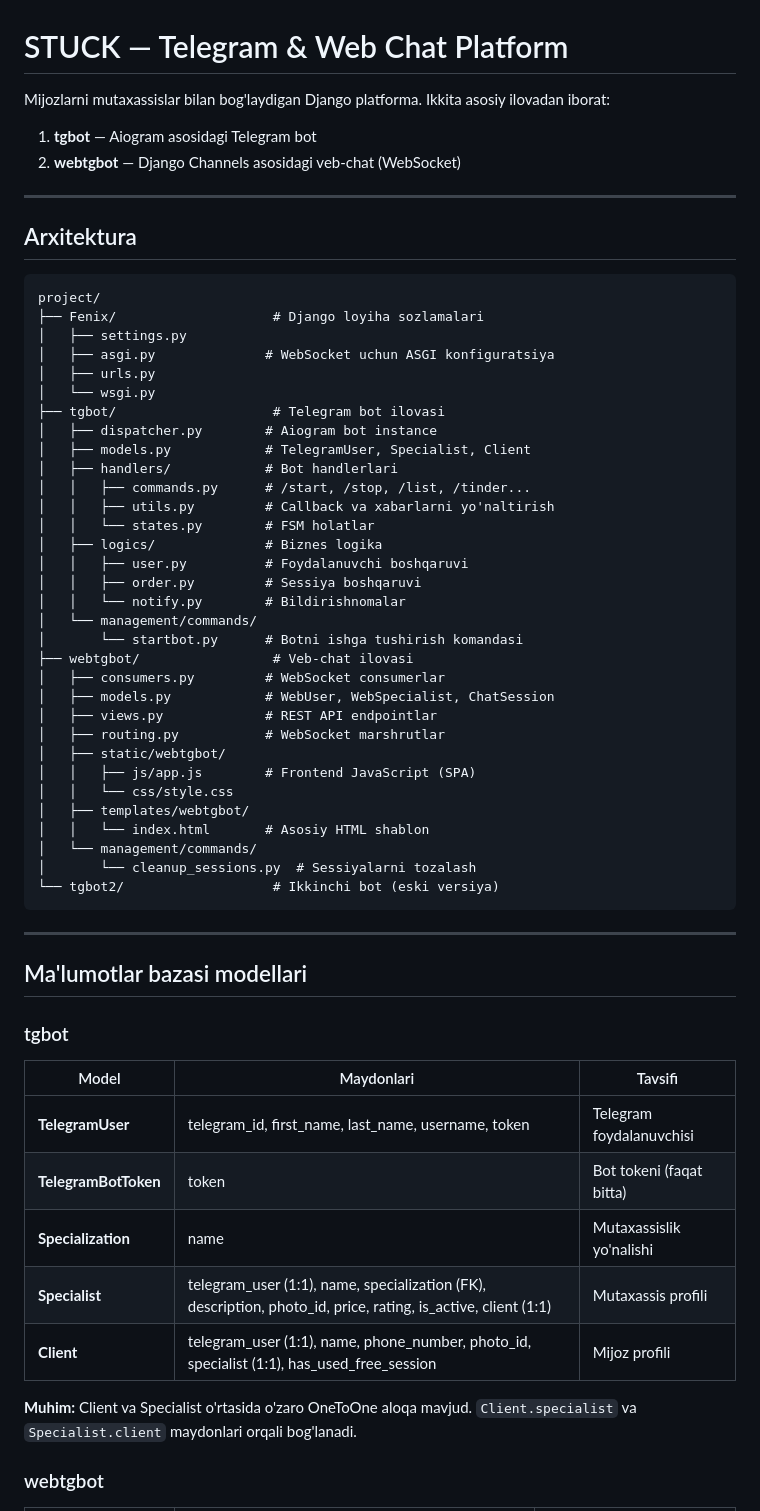
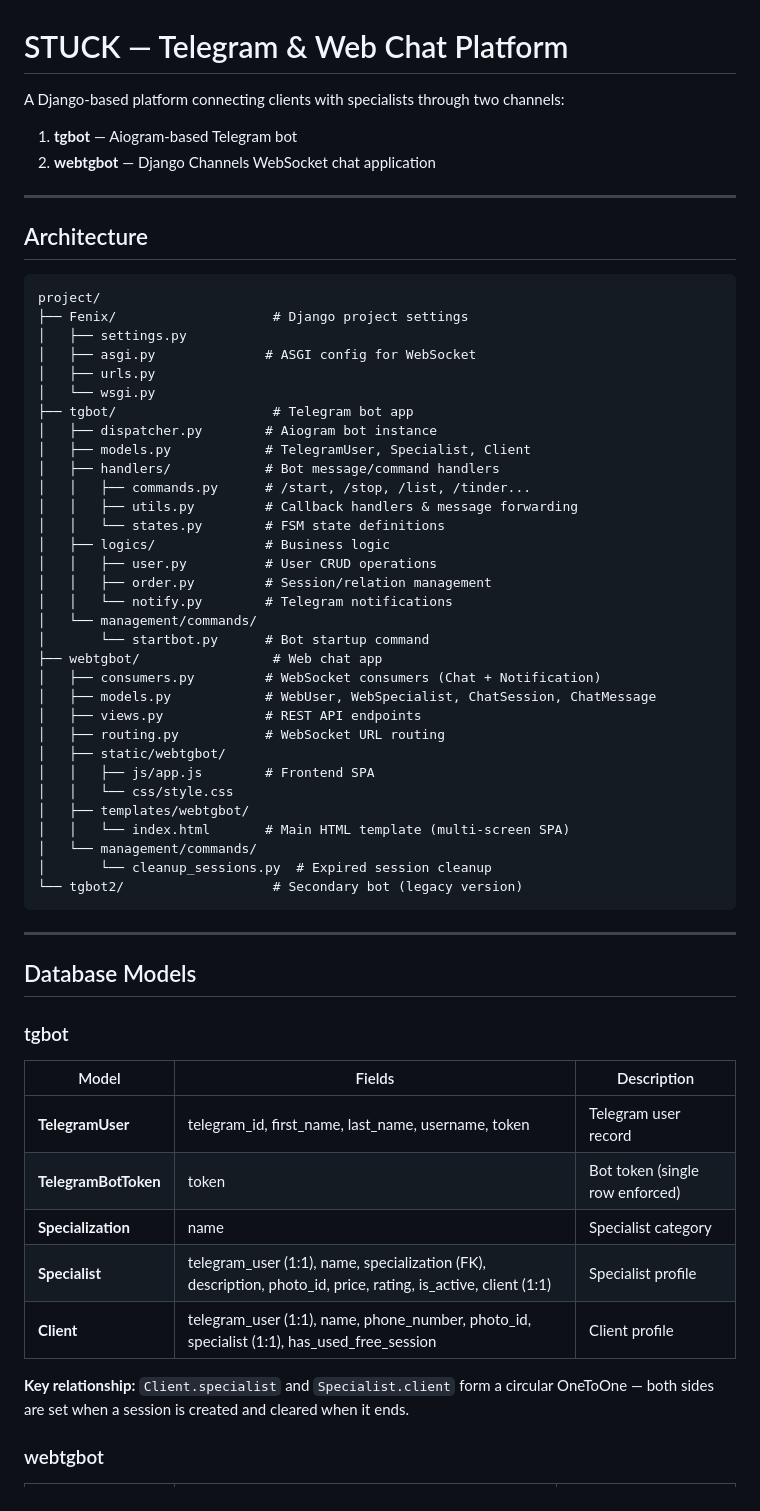
Before and after one commit to EldorKenjabayev/stuckapp, a Markdown page: README.md, the part around one of its changes. Drawn GitHub-style.

````diff
--- a/README.md
+++ b/README.md
@@ -1,64 +1,64 @@
 # STUCK — Telegram & Web Chat Platform
 
-Mijozlarni mutaxassislar bilan bog'laydigan Django platforma. Ikkita asosiy ilovadan iborat:
+A Django-based platform connecting clients with specialists through two channels:
 
-1. **tgbot** — Aiogram asosidagi Telegram bot
-2. **webtgbot** — Django Channels asosidagi veb-chat (WebSocket)
+1. **tgbot** — Aiogram-based Telegram bot
+2. **webtgbot** — Django Channels WebSocket chat application
 
 ---
 
-## Arxitektura
+## Architecture
 
 ```
 project/
-├── Fenix/                    # Django loyiha sozlamalari
+├── Fenix/                    # Django project settings
 │   ├── settings.py
-│   ├── asgi.py              # WebSocket uchun ASGI konfiguratsiya
+│   ├── asgi.py              # ASGI config for WebSocket
 │   ├── urls.py
 │   └── wsgi.py
-├── tgbot/                    # Telegram bot ilovasi
+├── tgbot/                    # Telegram bot app
 │   ├── dispatcher.py        # Aiogram bot instance
 │   ├── models.py            # TelegramUser, Specialist, Client
-│   ├── handlers/            # Bot handlerlari
+│   ├── handlers/            # Bot message/command handlers
 │   │   ├── commands.py      # /start, /stop, /list, /tinder...
-│   │   ├── utils.py         # Callback va xabarlarni yo'naltirish
-│   │   └── states.py        # FSM holatlar
-│   ├── logics/              # Biznes logika
-│   │   ├── user.py          # Foydalanuvchi boshqaruvi
-│   │   ├── order.py         # Sessiya boshqaruvi
-│   │   └── notify.py        # Bildirishnomalar
+│   │   ├── utils.py         # Callback handlers & message forwarding
+│   │   └── states.py        # FSM state definitions
+│   ├── logics/              # Business logic
+│   │   ├── user.py          # User CRUD operations
+│   │   ├── order.py         # Session/relation management
+│   │   └── notify.py        # Telegram notifications
 │   └── management/commands/
-│       └── startbot.py      # Botni ishga tushirish komandasi
-├── webtgbot/                 # Veb-chat ilovasi
-│   ├── consumers.py         # WebSocket consumerlar
-│   ├── models.py            # WebUser, WebSpecialist, ChatSession
-│   ├── views.py             # REST API endpointlar
-│   ├── routing.py           # WebSocket marshrutlar
+│       └── startbot.py      # Bot startup command
+├── webtgbot/                 # Web chat app
+│   ├── consumers.py         # WebSocket consumers (Chat + Notification)
+│   ├── models.py            # WebUser, WebSpecialist, ChatSession, ChatMessage
+│   ├── views.py             # REST API endpoints
+│   ├── routing.py           # WebSocket URL routing
 │   ├── static/webtgbot/
-│   │   ├── js/app.js        # Frontend JavaScript (SPA)
+│   │   ├── js/app.js        # Frontend SPA
 │   │   └── css/style.css
 │   ├── templates/webtgbot/
-│   │   └── index.html       # Asosiy HTML shablon
+│   │   └── index.html       # Main HTML template (multi-screen SPA)
 │   └── management/commands/
-│       └── cleanup_sessions.py  # Sessiyalarni tozalash
-└── tgbot2/                   # Ikkinchi bot (eski versiya)
+│       └── cleanup_sessions.py  # Expired session cleanup
+└── tgbot2/                   # Secondary bot (legacy version)
 ```
 
 ---
 
-## Ma'lumotlar bazasi modellari
+## Database Models
 
 ### tgbot
 
-| Model | Maydonlari | Tavsifi |
-|-------|-----------|---------|
-| **TelegramUser** | telegram_id, first_name, last_name, username, token | Telegram foydalanuvchisi |
-| **TelegramBotToken** | token | Bot tokeni (faqat bitta) |
-| **Specialization** | name | Mutaxassislik yo'nalishi |
-| **Specialist** | telegram_user (1:1), name, specialization (FK), description, photo_id, price, rating, is_active, client (1:1) | Mutaxassis profili |
-| **Client** | telegram_user (1:1), name, phone_number, photo_id, specialist (1:1), has_used_free_session | Mijoz profili |
+| Model | Fields | Description |
+|-------|--------|-------------|
+| **TelegramUser** | telegram_id, first_name, last_name, username, token | Telegram user record |
+| **TelegramBotToken** | token | Bot token (single row enforced) |
+| **Specialization** | name | Specialist category |
+| **Specialist** | telegram_user (1:1), name, specialization (FK), description, photo_id, price, rating, is_active, client (1:1) | Specialist profile |
+| **Client** | telegram_user (1:1), name, phone_number, photo_id, specialist (1:1), has_used_free_session | Client profile |
 
-**Muhim:** Client va Specialist o'rtasida o'zaro OneToOne aloqa mavjud. `Client.specialist` va `Specialist.client` maydonlari orqali bog'lanadi.
+**Key relationship:** `Client.specialist` and `Specialist.client` form a circular OneToOne — both sides are set when a session is created and cleared when it ends.
 
 ### webtgbot
 
````
Also changed, not shown: other parts of README.md (+130 -122 lines).
